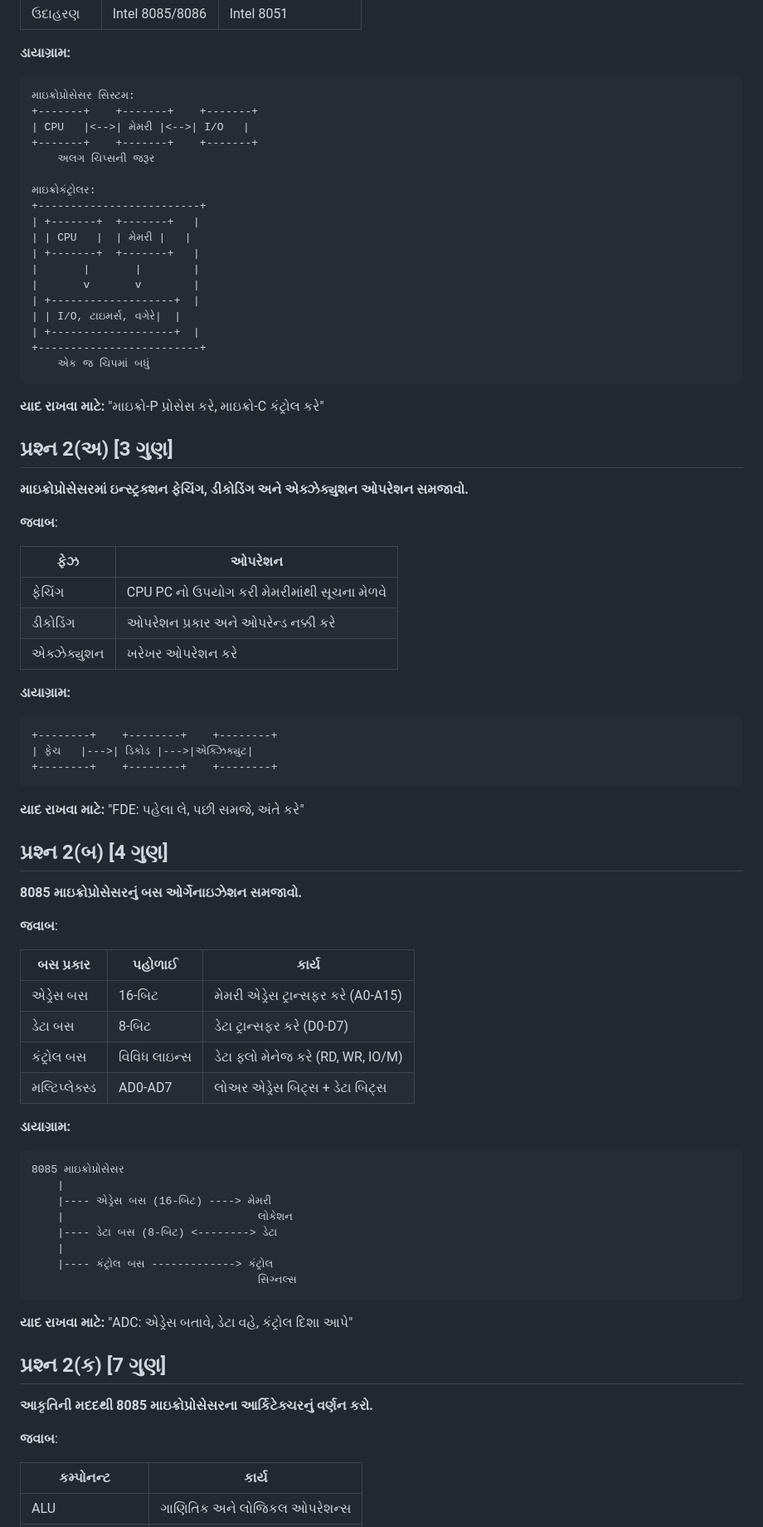
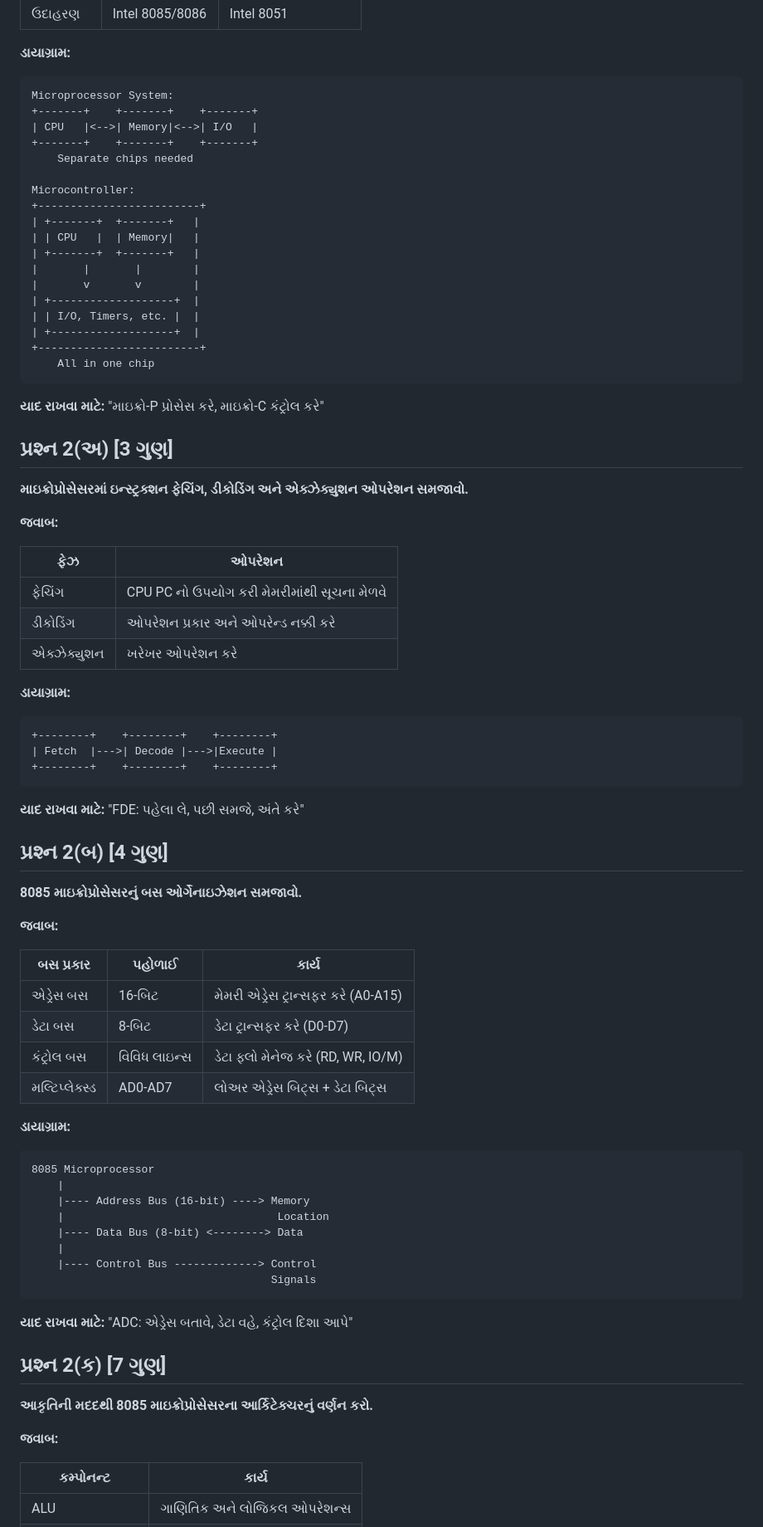
Before and after one commit to milavdabgar/MPMC, a Markdown page: Paper_Solutions/4341101/4341101-winter-2023-solution-short.gu.md, the part around the change printed below. Shown: that part at 83% size. GitHub-like rendering.

Commit message:
winter 2023 sol goat

````diff
--- a/Paper_Solutions/4341101/4341101-winter-2023-solution-short.gu.md
+++ b/Paper_Solutions/4341101/4341101-winter-2023-solution-short.gu.md
@@ -116,25 +116,25 @@
 
 **ડાયાગ્રામ:**
 
-```
-માઇક્રોપ્રોસેસર સિસ્ટમ:
+```goat
+Microprocessor System:
 +-------+    +-------+    +-------+
-| CPU   |<-->| મેમરી |<-->| I/O   |
+| CPU   |<-->| Memory|<-->| I/O   |
 +-------+    +-------+    +-------+
-    અલગ ચિપ્સની જરૂર
+    Separate chips needed
 
-માઇક્રોકંટ્રોલર:
+Microcontroller:
 +-------------------------+
 | +-------+  +-------+   |
-| | CPU   |  | મેમરી |   |
+| | CPU   |  | Memory|   |
 | +-------+  +-------+   |
 |       |       |        |
 |       v       v        |
 | +-------------------+  |
-| | I/O, ટાઇમર્સ, વગેરે|  |
+| | I/O, Timers, etc. |  |
 | +-------------------+  |
 +-------------------------+
-    એક જ ચિપમાં બધું
+    All in one chip
 ```
 
 **યાદ રાખવા માટે:** "માઇક્રો-P પ્રોસેસ કરે, માઇક્રો-C કંટ્રોલ કરે"
@@ -143,7 +143,7 @@
 
 **માઇક્રોપ્રોસેસરમાં ઇન્સ્ટ્રક્શન ફેચિંગ, ડીકોડિંગ અને એક્ઝેક્યુશન ઓપરેશન સમજાવો.**
 
-**જવાબ**:
+**જવાબ:**
 
 | ફેઝ | ઓપરેશન |
 |-------|-----------|
@@ -153,9 +153,9 @@
 
 **ડાયાગ્રામ:**
 
-```
+```goat
 +--------+    +--------+    +--------+
-| ફેચ   |--->| ડિકોડ |--->|એક્ઝિક્યુટ|
+| Fetch  |--->| Decode |--->|Execute |
 +--------+    +--------+    +--------+
 ```
 
@@ -165,7 +165,7 @@
 
 **8085 માઇક્રોપ્રોસેસરનું બસ ઓર્ગેનાઇઝેશન સમજાવો.**
 
-**જવાબ**:
+**જવાબ:**
 
 | બસ પ્રકાર | પહોળાઈ | કાર્ય |
 |----------|-------|----------|
@@ -176,15 +176,15 @@
 
 **ડાયાગ્રામ:**
 
-```
-8085 માઇક્રોપ્રોસેસર
+```goat
+8085 Microprocessor
     |
-    |---- એડ્રેસ બસ (16-બિટ) ----> મેમરી
-    |                              લોકેશન
-    |---- ડેટા બસ (8-બિટ) <--------> ડેટા
+    |---- Address Bus (16-bit) ----> Memory
+    |                                 Location
+    |---- Data Bus (8-bit) <--------> Data
     |
-    |---- કંટ્રોલ બસ -------------> કંટ્રોલ
-                                   સિગ્નલ્સ
+    |---- Control Bus -------------> Control
+                                     Signals
 ```
 
 **યાદ રાખવા માટે:** "ADC: એડ્રેસ બતાવે, ડેટા વહે, કંટ્રોલ દિશા આપે"
@@ -193,7 +193,7 @@
 
 **આકૃતિની મદદથી 8085 માઇક્રોપ્રોસેસરના આર્કિટેક્ચરનું વર્ણન કરો.**
 
-**જવાબ**:
+**જવાબ:**
 
 | કમ્પોનન્ટ | કાર્ય |
 |-----------|----------|
````
Also changed, not shown: other parts of Paper_Solutions/4341101/4341101-winter-2023-solution-short.gu.md (+111 -86 lines), Paper_Solutions/4341101/4341101-winter-2023-solution-short.md (+20 -20 lines).
